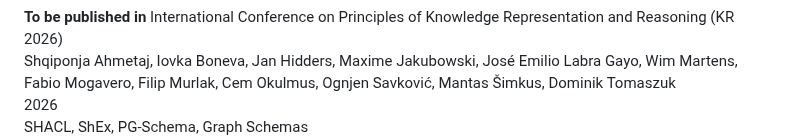
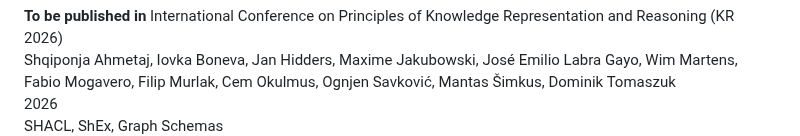
Before and after one commit to cem-okulmus/cem-okulmus.github.io, a Markdown page: docs/publications.md, the part around the change. Drawn GitHub-style.

Commit message:
tag update

```diff
--- a/docs/publications.md
+++ b/docs/publications.md
@@ -15,7 +15,7 @@
         <div class="publication-authors">Shqiponja Ahmetaj, Iovka Boneva, Jan Hidders, Maxime Jakubowski, José Emilio Labra Gayo, Wim Martens, Fabio Mogavero, Filip Murlak, Cem Okulmus, Ognjen Savković, Mantas Šimkus, Dominik Tomaszuk</div>
         <div class="publication-year">2026</div>
         <div class="publication-tags">
-           <span class="tag tag-safety">SHACL, ShEx, PG-Schema, Graph Schemas</span>
+           <span class="tag tag-safety">SHACL, ShEx, Graph Schemas</span>
           </div>
     </div>
 </div>
```
